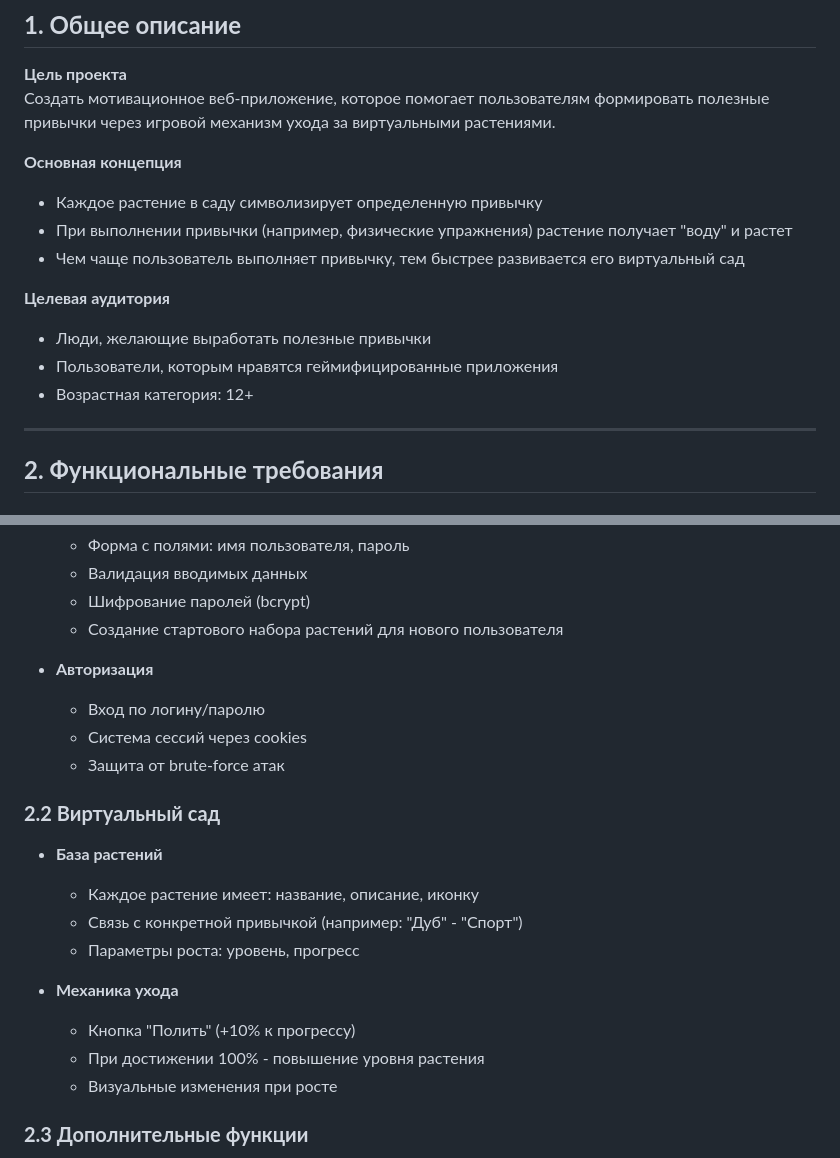
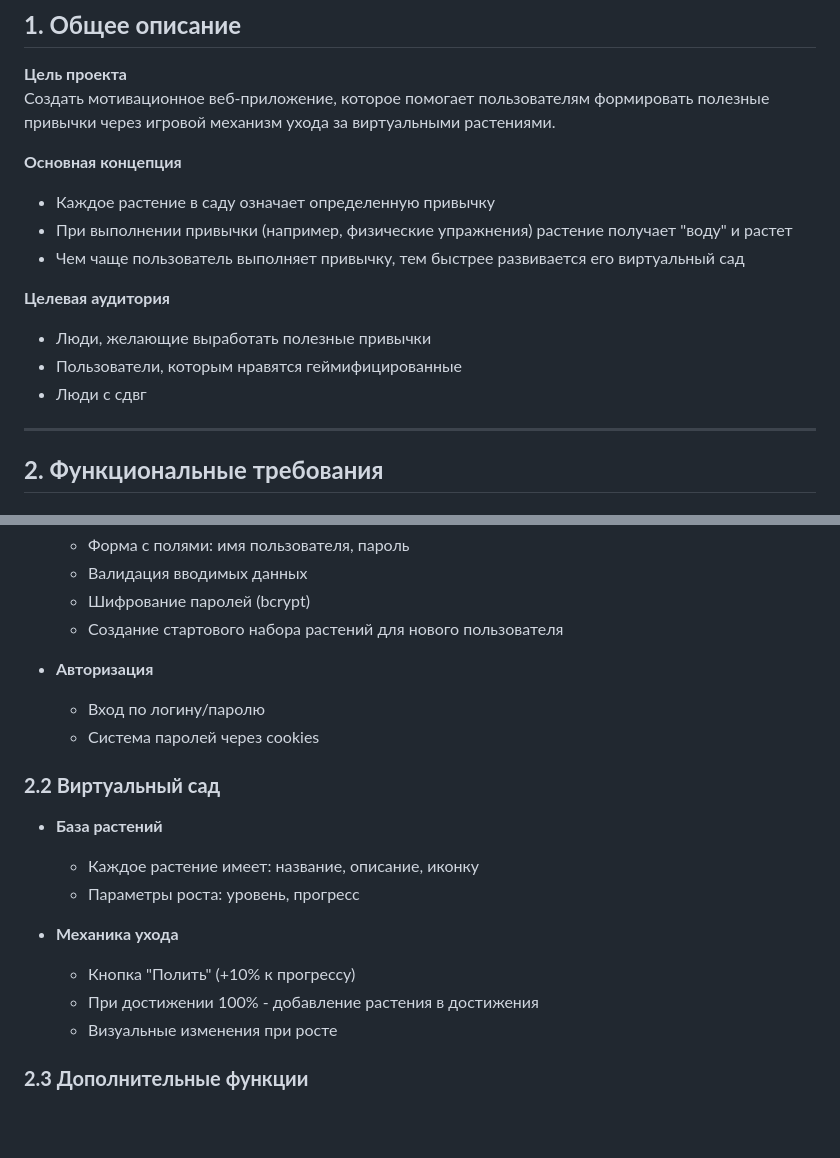
Before and after one commit to zaveshaa/YanLycWebProject, a Markdown page: README.md, 2 parts joined by grey strips. Drawn GitHub-style; blank space fills up the shorter version.

```diff
--- a/README.md
+++ b/README.md
@@ -9,14 +9,14 @@
 Создать мотивационное веб-приложение, которое помогает пользователям формировать полезные привычки через игровой механизм ухода за виртуальными растениями.
 
 **Основная концепция**
-- Каждое растение в саду символизирует определенную привычку
+- Каждое растение в саду означает определенную привычку
 - При выполнении привычки (например, физические упражнения) растение получает "воду" и растет
 - Чем чаще пользователь выполняет привычку, тем быстрее развивается его виртуальный сад
 
 **Целевая аудитория**
 - Люди, желающие выработать полезные привычки
-- Пользователи, которым нравятся геймифицированные приложения
-- Возрастная категория: 12+
+- Пользователи, которым нравятся геймифицированные
+- Люди с сдвг
 
 ---
 
@@ -31,18 +31,16 @@
 
 - **Авторизация**
   - Вход по логину/паролю
-  - Система сессий через cookies
-  - Защита от brute-force атак
+  - Система паролей через cookies
 
 ### **2.2 Виртуальный сад**
 - **База растений**
   - Каждое растение имеет: название, описание, иконку
-  - Связь с конкретной привычкой (например: "Дуб" - "Спорт")
   - Параметры роста: уровень, прогресс
 
 - **Механика ухода**
   - Кнопка "Полить" (+10% к прогрессу)
-  - При достижении 100% - повышение уровня растения
+  - При достижении 100% - добавление растения в достижения
   - Визуальные изменения при росте
 
 ### **2.3 Дополнительные функции**
```
